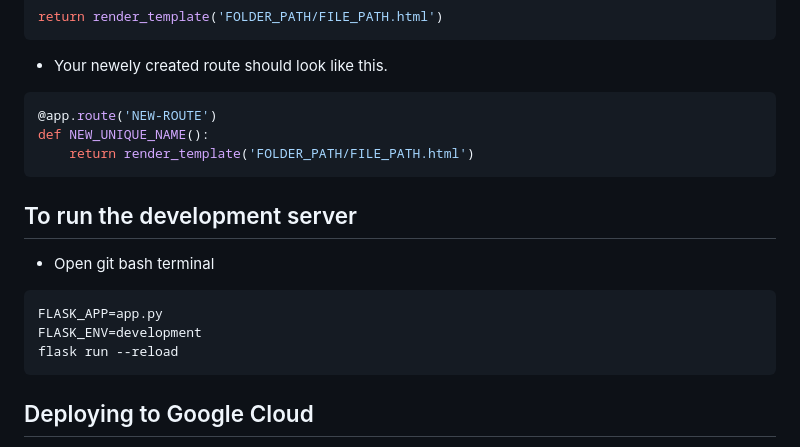
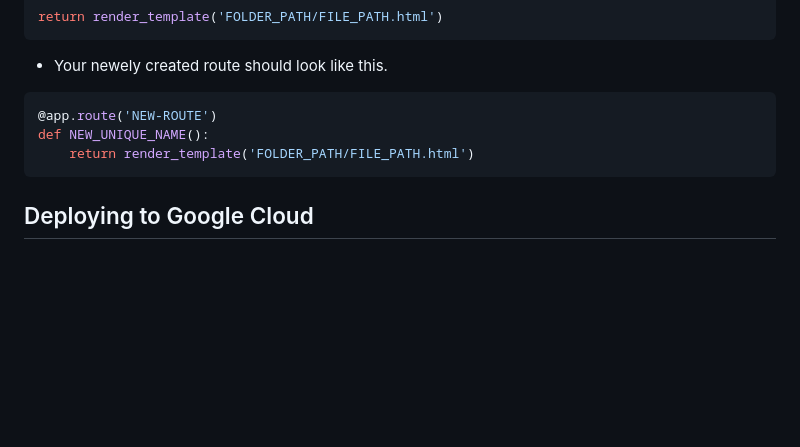
Before and after one commit to damndanielcode/flask_webapp, a Markdown page: README.md, the part around the change. Rendered like a GitHub page; blank space fills up the shorter version.

Commit message:
Remove repeated instructions

````diff
--- a/README.md
+++ b/README.md
@@ -71,14 +71,6 @@ def NEW_UNIQUE_NAME():
     return render_template('FOLDER_PATH/FILE_PATH.html')
 ```
 
-## To run the development server
-* Open git bash terminal
-```bash
-FLASK_APP=app.py
-FLASK_ENV=development
-flask run --reload
-```
-
 ## Deploying to Google Cloud
 
 1. Open the Google Cloud Shell and execute the following command:
````
